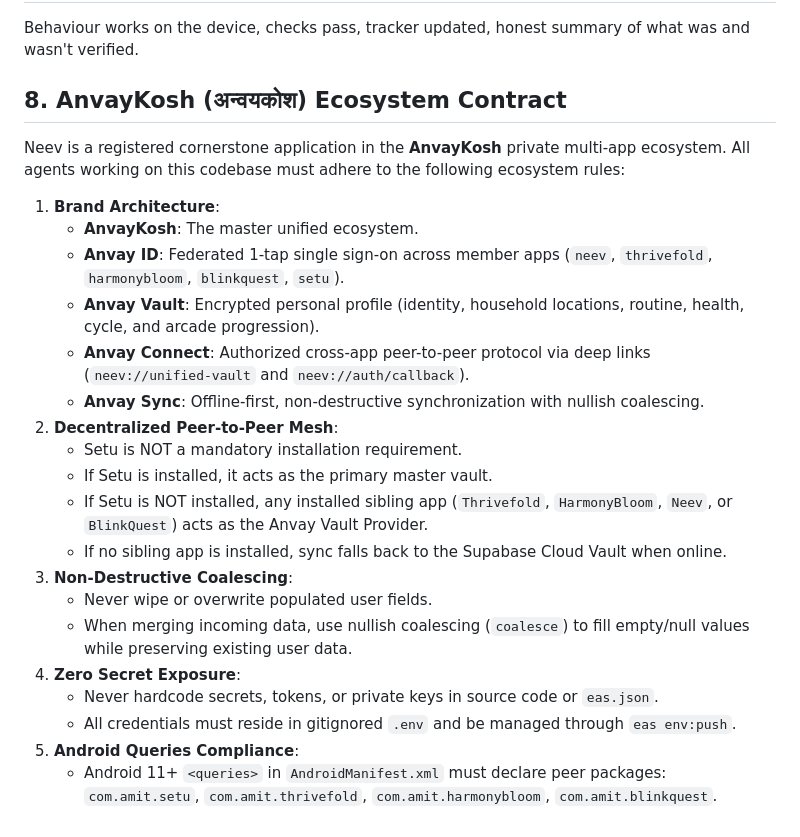
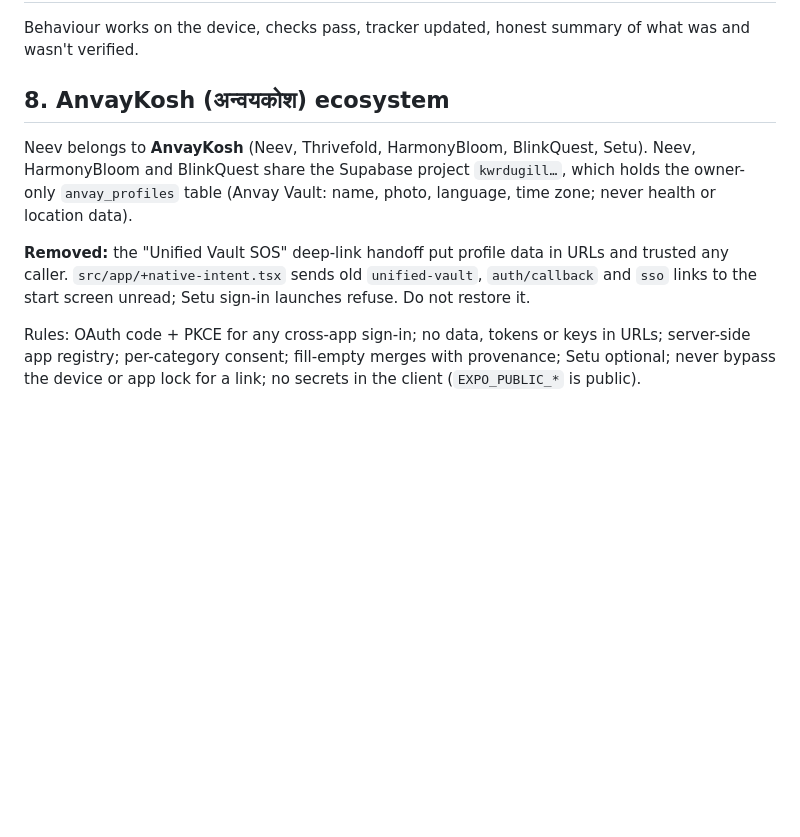
Before and after one commit to devamitch/neev, a Markdown page: AGENTS.md, the part around the change. Rendered like a GitHub page; blank space fills up the shorter version.

Commit message:
docs(agents): secure AnvayKosh rules; crash reports are always on
Co-Authored-By: Claude Opus 5.5 <noreply@anthropic.com>

```diff
--- a/AGENTS.md
+++ b/AGENTS.md
@@ -70,27 +70,16 @@ adb -s <serial> install -r android/app/build/outputs/apk/release/app-release.apk
 
 Behaviour works on the device, checks pass, tracker updated, honest summary of what was and wasn't verified.
 
-## 8. AnvayKosh (अन्वयकोश) Ecosystem Contract
+## 8. AnvayKosh (अन्वयकोश) ecosystem
 
-Neev is a registered cornerstone application in the **AnvayKosh** private multi-app ecosystem.
-All agents working on this codebase must adhere to the following ecosystem rules:
+Neev belongs to **AnvayKosh** (Neev, Thrivefold, HarmonyBloom, BlinkQuest, Setu). Neev, HarmonyBloom
+and BlinkQuest share the Supabase project `kwrdugill…`, which holds the owner-only `anvay_profiles`
+table (Anvay Vault: name, photo, language, time zone; never health or location data).
 
-1. **Brand Architecture**:
-   - **AnvayKosh**: The master unified ecosystem.
-   - **Anvay ID**: Federated 1-tap single sign-on across member apps (`neev`, `thrivefold`, `harmonybloom`, `blinkquest`, `setu`).
-   - **Anvay Vault**: Encrypted personal profile (identity, household locations, routine, health, cycle, and arcade progression).
-   - **Anvay Connect**: Authorized cross-app peer-to-peer protocol via deep links (`neev://unified-vault` and `neev://auth/callback`).
-   - **Anvay Sync**: Offline-first, non-destructive synchronization with nullish coalescing.
-2. **Decentralized Peer-to-Peer Mesh**:
-   - Setu is NOT a mandatory installation requirement.
-   - If Setu is installed, it acts as the primary master vault.
-   - If Setu is NOT installed, any installed sibling app (`Thrivefold`, `HarmonyBloom`, `Neev`, or `BlinkQuest`) acts as the Anvay Vault Provider.
-   - If no sibling app is installed, sync falls back to the Supabase Cloud Vault when online.
-3. **Non-Destructive Coalescing**:
-   - Never wipe or overwrite populated user fields.
-   - When merging incoming data, use nullish coalescing (`coalesce`) to fill empty/null values while preserving existing user data.
-4. **Zero Secret Exposure**:
-   - Never hardcode secrets, tokens, or private keys in source code or `eas.json`.
-   - All credentials must reside in gitignored `.env` and be managed through `eas env:push`.
-5. **Android Queries Compliance**:
-   - Android 11+ `<queries>` in `AndroidManifest.xml` must declare peer packages: `com.amit.setu`, `com.amit.thrivefold`, `com.amit.harmonybloom`, `com.amit.blinkquest`.
+**Removed:** the "Unified Vault SOS" deep-link handoff put profile data in URLs and trusted any
+caller. `src/app/+native-intent.tsx` sends old `unified-vault`, `auth/callback` and `sso` links to
+the start screen unread; Setu sign-in launches refuse. Do not restore it.
+
+Rules: OAuth code + PKCE for any cross-app sign-in; no data, tokens or keys in URLs; server-side
+app registry; per-category consent; fill-empty merges with provenance; Setu optional; never bypass
+the device or app lock for a link; no secrets in the client (`EXPO_PUBLIC_*` is public).
```
Also changed, not shown: docs/playstore/PLAY_CONSOLE_ANSWERS.md (+1 -1 lines).
